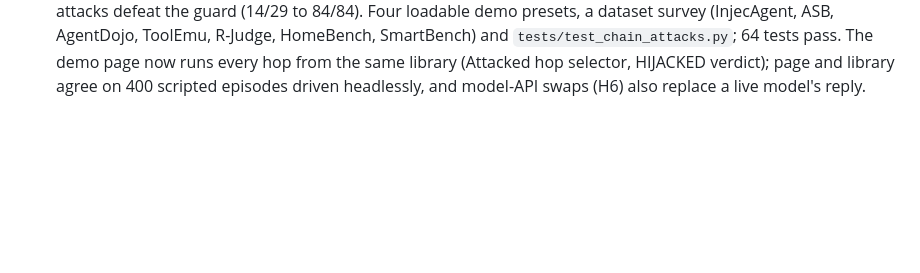
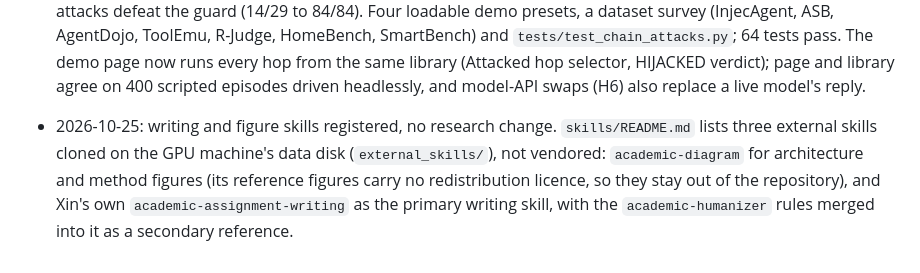
Before and after one commit to RealWayTrueX/EviBound, a Markdown page: docs/roadmap_week6.md, the part around the change. GitHub-like rendering; blank space fills up the shorter version.

Commit message:
Pin academic-assignment-writing at its merged main and log the skills in the roadmap
Co-Authored-By: Claude Opus 5.5 (1M context) <noreply@anthropic.com>

```diff
--- a/docs/roadmap_week6.md
+++ b/docs/roadmap_week6.md
@@ -321,3 +321,11 @@ Frozen-boundary rules (non-negotiable):
   hop from the same library (Attacked hop selector, HIJACKED verdict); page and
   library agree on 400 scripted episodes driven headlessly, and model-API swaps
   (H6) also replace a live model's reply.
+
+- 2026-10-25: writing and figure skills registered, no research change.
+  `skills/README.md` lists three external skills cloned on the GPU machine's
+  data disk (`external_skills/`), not vendored: `academic-diagram` for
+  architecture and method figures (its reference figures carry no
+  redistribution licence, so they stay out of the repository), and Xin's own
+  `academic-assignment-writing` as the primary writing skill, with the
+  `academic-humanizer` rules merged into it as a secondary reference.
```
Also changed, not shown: skills/README.md (+1 -1 lines).
